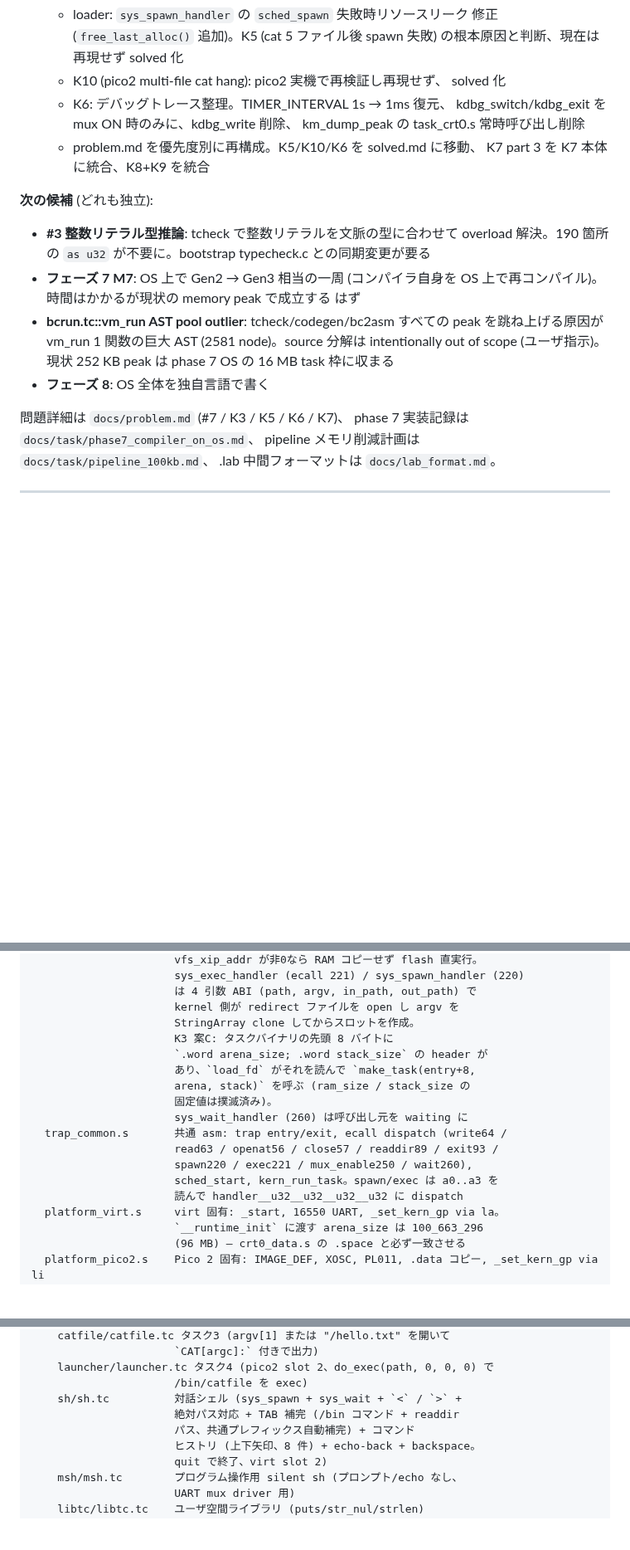
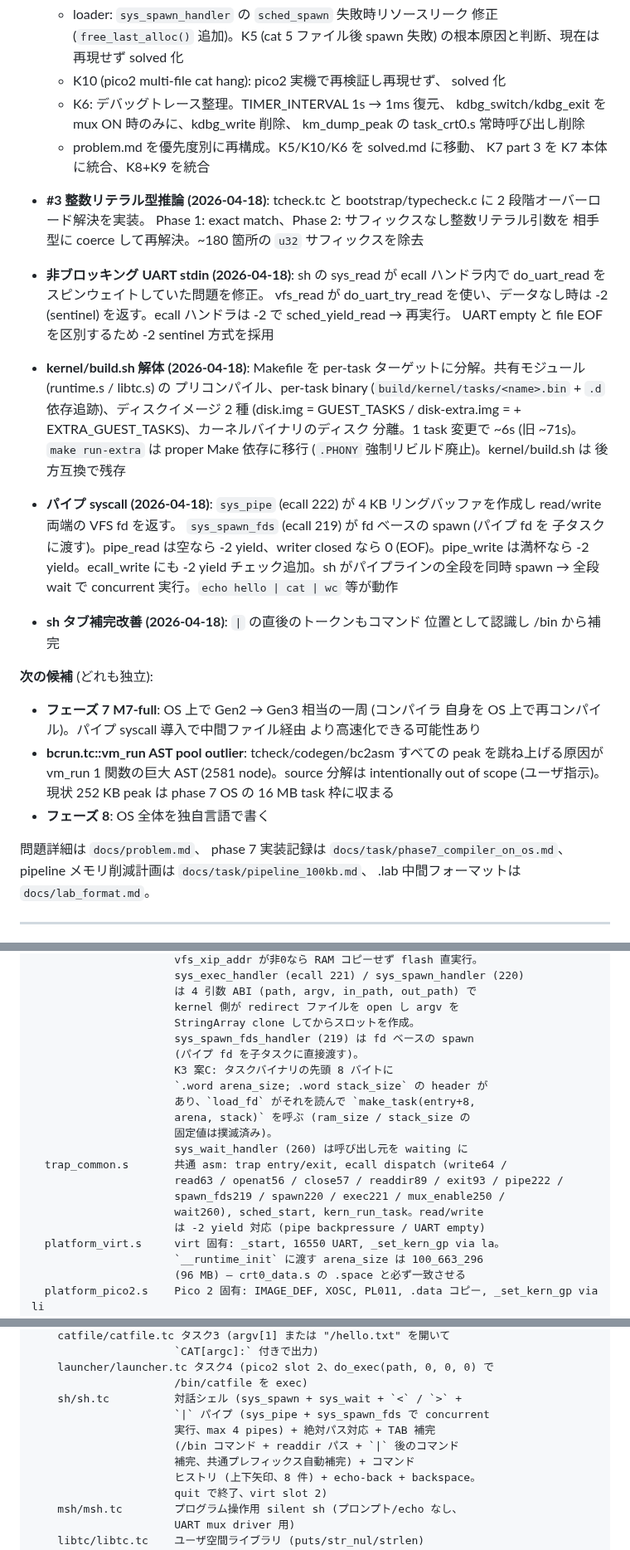
Before and after one commit to ikeji/mtos, a Markdown page: CLAUDE.md, 3 parts joined by grey strips. Shown at 83% size. Drawn GitHub-style; blank space fills up the shorter version.

Commit message:
docs: update CLAUDE.md, roadmap.md, solved.md for 2026-04-18 work
- CLAUDE.md: add #3 integer literal inference, non-blocking UART
  stdin, build decomposition, pipe syscall, tab completion after |.
  Update directory descriptions (sys_spawn_fds, pipe ecalls, sh pipe
  support). Refresh "next candidates" section.
- roadmap.md: mark C-2 pipe as done. Add 2026-04-18 entries for all
  completed work.
- solved.md: add UART stdin blocking bug entry.

Co-Authored-By: Claude Opus 4.6 (1M context) <noreply@anthropic.com>

```diff
--- a/CLAUDE.md
+++ b/CLAUDE.md
@@ -154,21 +154,45 @@
   - problem.md を優先度別に再構成。K5/K10/K6 を solved.md に移動、
     K7 part 3 を K7 本体に統合、K8+K9 を統合
 
+- **#3 整数リテラル型推論 (2026-04-18)**: tcheck.tc と
+  bootstrap/typecheck.c に 2 段階オーバーロード解決を実装。
+  Phase 1: exact match、Phase 2: サフィックスなし整数リテラル引数を
+  相手型に coerce して再解決。~180 箇所の `u32` サフィックスを除去
+- **非ブロッキング UART stdin (2026-04-18)**: sh の sys_read が
+  ecall ハンドラ内で do_uart_read をスピンウェイトしていた問題を修正。
+  vfs_read が do_uart_try_read を使い、データなし時は -2 (sentinel)
+  を返す。ecall ハンドラは -2 で sched_yield_read → 再実行。
+  UART empty と file EOF を区別するため -2 sentinel 方式を採用
+- **kernel/build.sh 解体 (2026-04-18)**: Makefile を per-task
+  ターゲットに分解。共有モジュール (runtime.s / libtc.s) の
+  プリコンパイル、per-task binary (`build/kernel/tasks/<name>.bin` +
+  `.d` 依存追跡)、ディスクイメージ 2 種 (disk.img = GUEST_TASKS /
+  disk-extra.img = + EXTRA_GUEST_TASKS)、カーネルバイナリのディスク
+  分離。1 task 変更で ~6s (旧 ~71s)。`make run-extra` は proper
+  Make 依存に移行 (`.PHONY` 強制リビルド廃止)。kernel/build.sh は
+  後方互換で残存
+- **パイプ syscall (2026-04-18)**: `sys_pipe` (ecall 222) が 4 KB
+  リングバッファを作成し read/write 両端の VFS fd を返す。
+  `sys_spawn_fds` (ecall 219) が fd ベースの spawn (パイプ fd を
+  子タスクに渡す)。pipe_read は空なら -2 yield、writer closed なら
+  0 (EOF)。pipe_write は満杯なら -2 yield。ecall_write にも -2
+  yield チェック追加。sh がパイプラインの全段を同時 spawn → 全段
+  wait で concurrent 実行。`echo hello | cat | wc` 等が動作
+- **sh タブ補完改善 (2026-04-18)**: `|` の直後のトークンもコマンド
+  位置として認識し /bin から補完
+
 **次の候補** (どれも独立):
 
-- **#3 整数リテラル型推論**: tcheck で整数リテラルを文脈の型に合わせて
-  overload 解決。190 箇所の `as u32` が不要に。bootstrap typecheck.c
-  との同期変更が要る
-- **フェーズ 7 M7**: OS 上で Gen2 → Gen3 相当の一周 (コンパイラ自身を
-  OS 上で再コンパイル)。時間はかかるが現状の memory peak で成立する
-  はず
+- **フェーズ 7 M7-full**: OS 上で Gen2 → Gen3 相当の一周 (コンパイラ
+  自身を OS 上で再コンパイル)。パイプ syscall 導入で中間ファイル経由
+  より高速化できる可能性あり
 - **bcrun.tc::vm_run AST pool outlier**: tcheck/codegen/bc2asm
   すべての peak を跳ね上げる原因が vm_run 1 関数の巨大 AST (2581
   node)。source 分解は intentionally out of scope (ユーザ指示)。
   現状 252 KB peak は phase 7 OS の 16 MB task 枠に収まる
 - **フェーズ 8**: OS 全体を独自言語で書く
 
-問題詳細は `docs/problem.md` (#7 / K3 / K5 / K6 / K7)、
+問題詳細は `docs/problem.md`、
 phase 7 実装記録は `docs/task/phase7_compiler_on_os.md`、
 pipeline メモリ削減計画は `docs/task/pipeline_100kb.md`、
 .lab 中間フォーマットは `docs/lab_format.md`。
@@ -305,6 +329,8 @@ kernel/     カーネル（プリエンプティブマルチタスク、virt + P
                       は 4 引数 ABI (path, argv, in_path, out_path) で
                       kernel 側が redirect ファイルを open し argv を
                       StringArray clone してからスロットを作成。
+                      sys_spawn_fds_handler (219) は fd ベースの spawn
+                      (パイプ fd を子タスクに直接渡す)。
                       K3 案C: タスクバイナリの先頭 8 バイトに
                       `.word arena_size; .word stack_size` の header が
                       あり、`load_fd` がそれを読んで `make_task(entry+8,
@@ -312,10 +338,10 @@ kernel/     カーネル（プリエンプティブマルチタスク、virt + P
                       固定値は撲滅済み)。
                       sys_wait_handler (260) は呼び出し元を waiting に
   trap_common.s       共通 asm: trap entry/exit, ecall dispatch (write64 /
-                      read63 / openat56 / close57 / readdir89 / exit93 /
-                      spawn220 / exec221 / mux_enable250 / wait260),
-                      sched_start, kern_run_task。spawn/exec は a0..a3 を
-                      読んで handler__u32__u32__u32__u32 に dispatch
+                      read63 / openat56 / close57 / readdir89 / exit93 / pipe222 /
+                      spawn_fds219 / spawn220 / exec221 / mux_enable250 /
+                      wait260), sched_start, kern_run_task。read/write
+                      は -2 yield 対応 (pipe backpressure / UART empty)
   platform_virt.s     virt 固有: _start, 16550 UART, _set_kern_gp via la。
                       `__runtime_init` に渡す arena_size は 100_663_296
                       (96 MB) — crt0_data.s の .space と必ず一致させる
@@ -355,8 +381,10 @@ kernel/     カーネル（プリエンプティブマルチタスク、virt + P
     launcher/launcher.tc タスク4 (pico2 slot 2、do_exec(path, 0, 0, 0) で
                       /bin/catfile を exec)
     sh/sh.tc          対話シェル (sys_spawn + sys_wait + `<` / `>` +
-                      絶対パス対応 + TAB 補完 (/bin コマンド + readdir
-                      パス、共通プレフィックス自動補完) + コマンド
+                      `|` パイプ (sys_pipe + sys_spawn_fds で concurrent
+                      実行、max 4 pipes) + 絶対パス対応 + TAB 補完
+                      (/bin コマンド + readdir パス + `|` 後のコマンド
+                      補完、共通プレフィックス自動補完) + コマンド
                       ヒストリ (上下矢印、8 件) + echo-back + backspace。
                       quit で終了、virt slot 2)
     msh/msh.tc        プログラム操作用 silent sh (プロンプト/echo なし、
```
Also changed, not shown: docs/roadmap.md (+17 -2 lines), docs/solved.md (+9 -1 lines).
